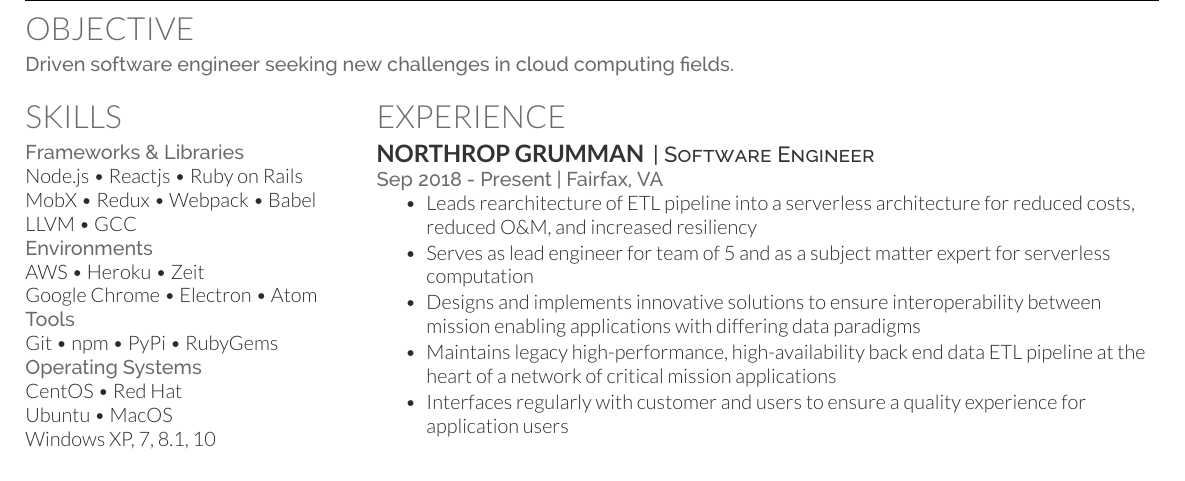
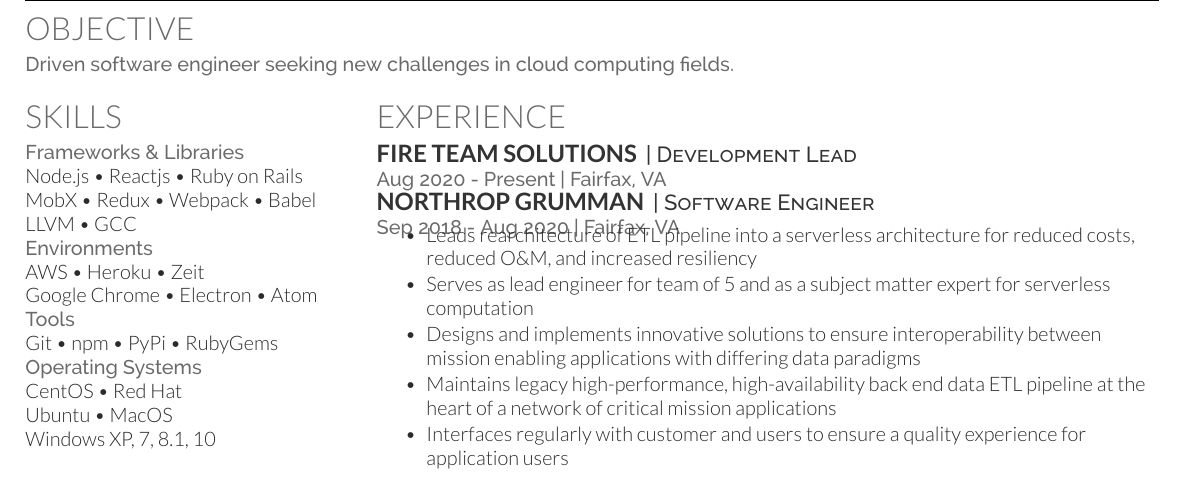
Before and after one commit to hawkins/resume, a LaTeX CV (resume.tex): part of the page, cut so that both start at the same text. Compiled offline with XeLaTeX.

Commit message:
Scaffold FT piece

```diff
--- a/resume.tex
+++ b/resume.tex
@@ -160,10 +160,24 @@
 
 \section{Experience}
 
+\runsubsection{Fire Team Solutions}
+\descript{| Development Lead }
+\location{Aug 2020 - Present | Fairfax, VA}
+\vspace{\topsep} % Hacky fix for awkward vertical space
+\begin{tightemize}
+% TODO: Update these points
+% \item Leads rearchitecture of ETL pipeline into a serverless architecture for reduced costs, reduced O\&M, and increased resiliency
+% \item Serves as lead engineer for team of 5 and as a subject matter expert for serverless computation
+% \item Designs and implements innovative solutions to ensure interoperability between mission enabling applications with differing data paradigms
+% \item Maintains legacy high-performance, high-availability back end data ETL pipeline at the heart of a network of critical mission applications
+% \item Interfaces regularly with customer and users to ensure a quality experience for application users
+\end{tightemize}
+
+\sectionsep
+
 \runsubsection{Northrop Grumman}
 \descript{| Software Engineer }
-\location{Sep 2018 - Present | Fairfax, VA}
-\vspace{\topsep} % Hacky fix for awkward vertical space
+\location{Sep 2018 - Aug 2020 | Fairfax, VA}
 \begin{tightemize}
 \item Leads rearchitecture of ETL pipeline into a serverless architecture for reduced costs, reduced O\&M, and increased resiliency
 \item Serves as lead engineer for team of 5 and as a subject matter expert for serverless computation
```
